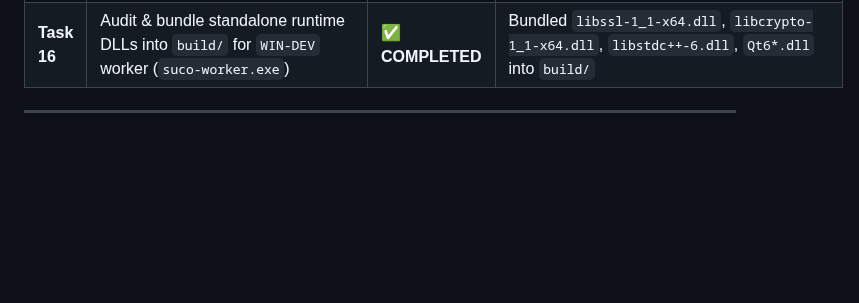
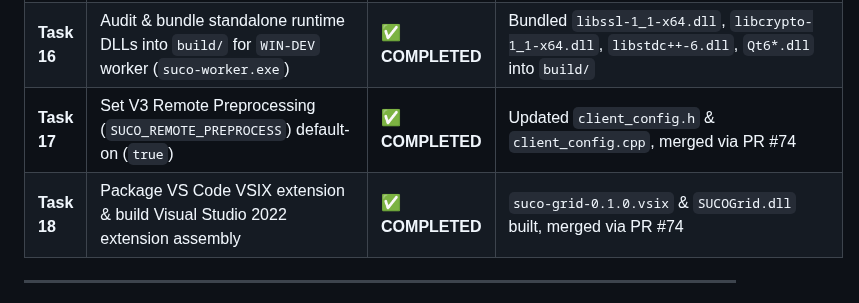
Before and after one commit to MicBur/suco, a Markdown page: brain-ag.md, the part around the change. Rendered like a GitHub page; blank space fills up the shorter version.

Commit message:
docs(brain): update brain-ag.md with tasks 17 & 18 for Claude (#75)

```diff
--- a/brain-ag.md
+++ b/brain-ag.md
@@ -95,6 +95,8 @@ Empirical benchmark comparison conducted on **2026-07-26T10:26:00Z** on Windows
 | **Task 14**| Verify V3 Remote Preprocessing on REAL Windows→Linux Cross-Compile (PE/COFF) | ✅ **COMPLETED** | [v3_windows_cross_compile_walkthrough.md](file:///C:/Users/micbu/.gemini/antigravity/brain/78f483fb-6e37-4d39-b476-c00b6a7d43de/v3_windows_cross_compile_walkthrough.md) (commented on Issue #42) |
 | **Task 15**| Verify VS Code Extension TypeScript compilation (`extension/vscode/`) | ✅ **COMPLETED** | `npm run compile` passed with 0 TypeScript errors |
 | **Task 16**| Audit & bundle standalone runtime DLLs into `build/` for `WIN-DEV` worker (`suco-worker.exe`) | ✅ **COMPLETED** | Bundled `libssl-1_1-x64.dll`, `libcrypto-1_1-x64.dll`, `libstdc++-6.dll`, `Qt6*.dll` into `build/` |
+| **Task 17**| Set V3 Remote Preprocessing (`SUCO_REMOTE_PREPROCESS`) default-on (`true`) | ✅ **COMPLETED** | Updated `client_config.h` & `client_config.cpp`, merged via PR #74 |
+| **Task 18**| Package VS Code VSIX extension & build Visual Studio 2022 extension assembly | ✅ **COMPLETED** | `suco-grid-0.1.0.vsix` & `SUCOGrid.dll` built, merged via PR #74 |
 
 ---
 
```
